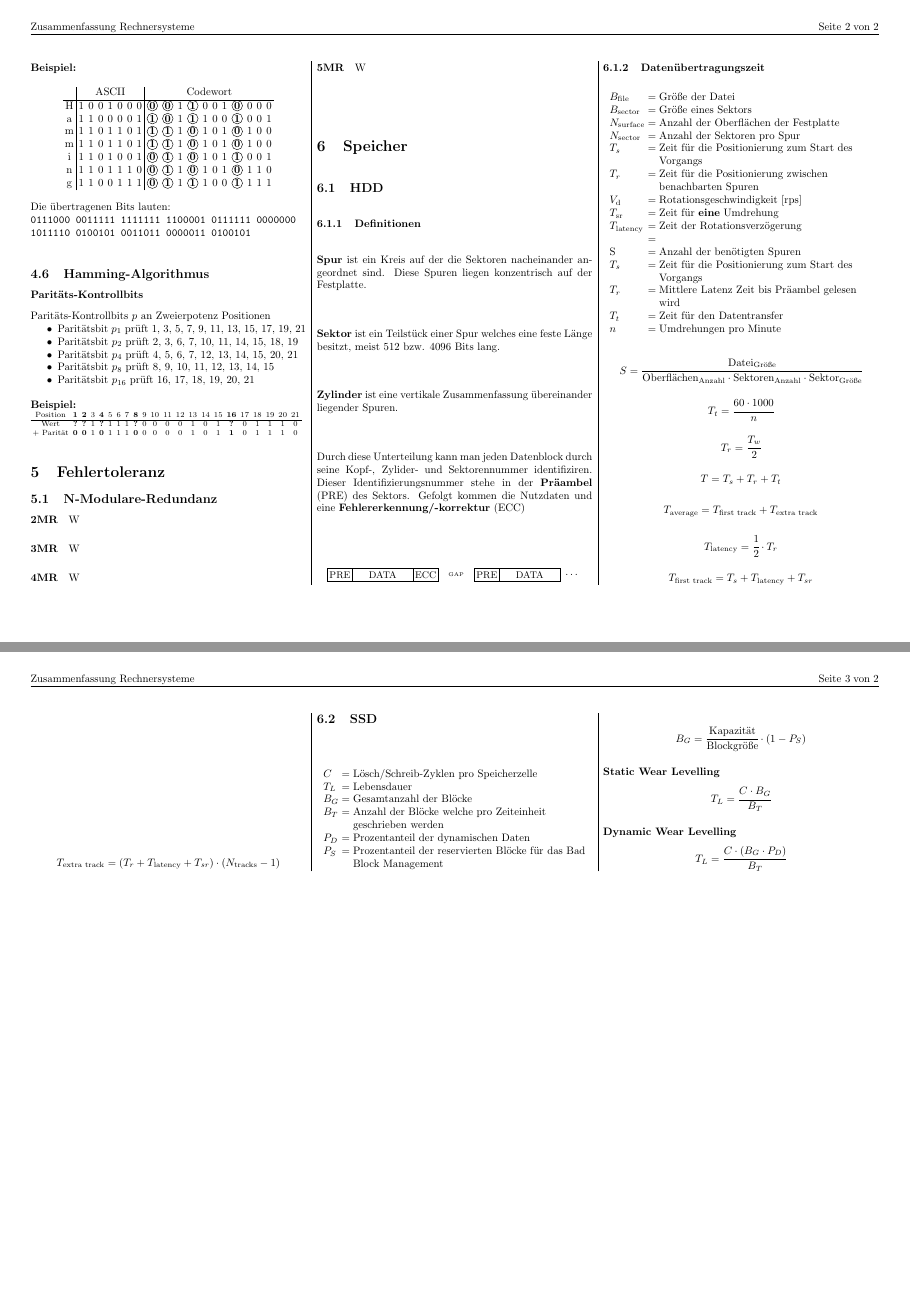
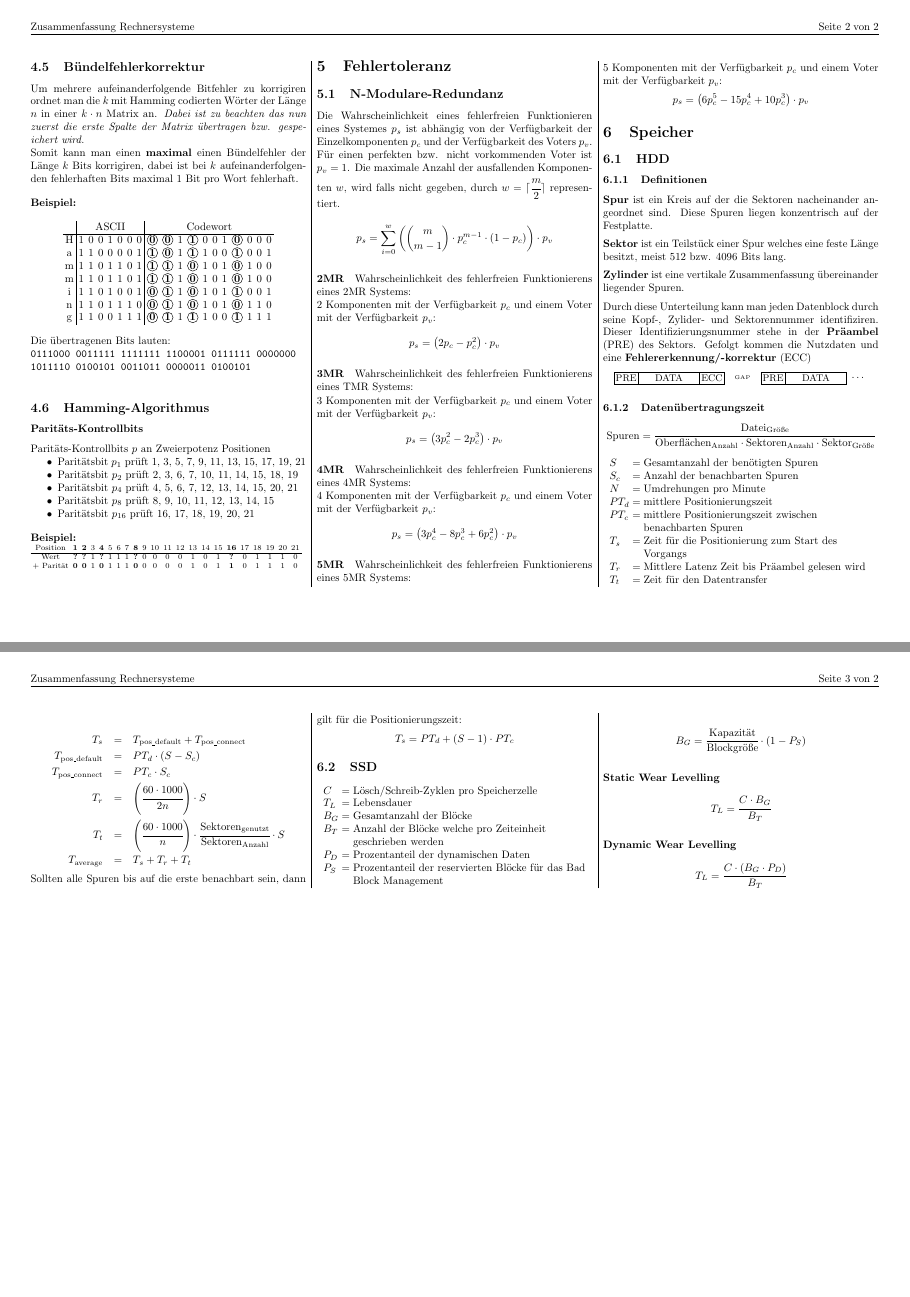
Before and after one commit to Louis9902/Workspace, a LaTeX document (Zusammenfassungen/Lehrplansemester-03/Rechnersysteme.tex): pages 2 and 3 of 3, joined at a grey line. Compiled offline with pdfLaTeX.

Commit message:
made some progress in Rechnersysteme

```diff
--- a/Zusammenfassungen/Lehrplansemester-03/Rechnersysteme.tex
+++ b/Zusammenfassungen/Lehrplansemester-03/Rechnersysteme.tex
@@ -171,7 +184,7 @@
         \subsection{Bündelfehlerkorrektur}
         Um mehrere aufeinanderfolgende Bitfehler zu korrigiren ordnet man die $k$ mit Hamming codierten Wörter der Länge $n$ in einer $k \cdot n$ Matrix an.
         \emph{Dabei ist zu beachten das nun zuerst die erste Spalte der Matrix übertragen bzw. gespeichert wird.} \par
-        Smit kann man einen \textbf{maximal} einen Bündelfehler der Länge $k$ Bits korrigiren, dabei ist bei $k$ aufeinanderfolgenden fehlerhaften Bits maximal 1 Bit pro Wort fehlerhaft.
+        Somit kann man einen \textbf{maximal} einen Bündelfehler der Länge $k$ Bits korrigiren, dabei ist bei $k$ aufeinanderfolgenden fehlerhaften Bits maximal 1 Bit pro Wort fehlerhaft.
         \begin{example}
          \begin{center}
             \begingroup\setlength\tabcolsep{2pt}
@@ -220,13 +233,36 @@
         \section{Fehlertoleranz}
 
         \subsection{N-Modulare-Redundanz}
-        \paragraph{2MR} W
+        Die Wahrscheinlichkeit eines fehlerfreien Funktionieren eines Systemes $p_{s}$ ist abhängig von der Verfügbarkeit der Einzelkomponenten $p_{c}$ und der Verfügbarkeit des Voters $p_{v}$. Für einen perfekten bzw. nicht vorkommenden Voter ist $p_{v} = 1$.
+        Die maximale Anzahl der ausfallenden Komponenten $w$, wird falls nicht gegeben, durch $w = \lceil \cfrac{m}{2} \rceil$ representiert.
 
-        \paragraph{3MR} W
+        \[
+         p_{s} = \sum_{i = 0}^{w} \left( \binom{m}{m - 1} \cdot p_{c}^{m - 1} \cdot (1 - p_{c}) \right) \cdot p_{v}
+        \]
 
-        \paragraph{4MR} W
+        \paragraph{2MR} Wahrscheinlichkeit des fehlerfreien Funktionierens eines 2MR Systems:\par
+        2 Komponenten mit der Verfügbarkeit $p_{c}$ und einem Voter mit der Verfügbarkeit $p_{v}$:
+        \[
+         p_{s} = \left(2 p_{c} - p_{c}^{2} \right) \cdot p_{v}
+        \]
 
-        \paragraph{5MR} W
+        \paragraph{3MR} Wahrscheinlichkeit des fehlerfreien Funktionierens eines TMR Systems:\par
+        3 Komponenten mit der Verfügbarkeit $p_{c}$ und einem Voter mit der Verfügbarkeit $p_{v}$:
+        \[
+         p_{s} = \left(3 p_{c}^{2} - 2 p_{c}^{3} \right) \cdot p_{v}
+        \]
+
+        \paragraph{4MR} Wahrscheinlichkeit des fehlerfreien Funktionierens eines 4MR Systems:\par
+        4 Komponenten mit der Verfügbarkeit $p_{c}$ und einem Voter mit der Verfügbarkeit $p_{v}$:
+        \[
+         p_{s} = \left(3 p_{c}^{4} - 8 p_{c}^{3} + 6 p_{c}^{2} \right) \cdot p_{v}
+        \]
+
+        \paragraph{5MR} Wahrscheinlichkeit des fehlerfreien Funktionierens eines 5MR Systems:\par
+        5 Komponenten mit der Verfügbarkeit $p_{c}$ und einem Voter mit der Verfügbarkeit $p_{v}$:
+        \[
+         p_{s} = \left(6 p_{c}^{5} - 15 p_{c}^{4} + 10 p_{c}^{3} \right) \cdot p_{v}
+        \]
 
         \section{Speicher}
 
@@ -256,68 +292,33 @@
         \end{center}
 
         \subsubsection{Datenübertragungszeit}
+
+        \[
+        \text{Spuren} = \cfrac{\text{Datei}_\text{Größe}}{\text{Oberflächen}_\text{Anzahl} \cdot \text{Sektoren}_\text{Anzahl} \cdot \text{Sektor}_\text{Größe}}
+        \]
+
         \begin{conditions}
-            $$B_{\text{file}}$$ & Größe der Datei\\
-            $$B_{\text{sector}}$$ & Größe eines Sektors \\
-            $$N_{\text{surface}}$$ & Anzahl der Oberflächen der Festplatte \\
-            $$N_{\text{sector}}$$ & Anzahl der Sektoren pro Spur \\
-            $$T_{s}$$ & Zeit für die Positionierung zum Start des Vorgangs \\
-            $$T_{r}$$ & Zeit für die Positionierung zwischen benachbarten Spuren \\
-            $$V_{\text{d}}$$ & Rotationsgeschwindigkeit [rps] \\
-            $$T_{\text{sr}}$$ & Zeit für \textbf{eine} Umdrehung \\
-            $$T_{\text{latency}}$$ & Zeit der Rotationsverzögerung \\
-            \\
-            $S$ & Anzahl der benötigten Spuren \\
+            $$S$$ & Gesamtanzahl der benötigten Spuren \\
+            $$S_{c}$$ & Anzahl der benachbarten Spuren \\
+            $$N$$ & Umdrehungen pro Minute \\
+            $$PT_{d}$$ & mittlere Positionierungszeit \\
+            $$PT_{c}$$ & mittlere Positionierungszeit zwischen benachbarten Spuren \\
             $$T_{s}$$ & Zeit für die Positionierung zum Start des Vorgangs \\
             $$T_{r}$$ & Mittlere Latenz Zeit bis Präambel gelesen wird \\
-            $$T_{t}$$ & Zeit für den Datentransfer \\
-            $$n$$ & Umdrehungen pro Minute
+            $$T_{t}$$ & Zeit für den Datentransfer \
         \end{conditions}
-
+        \begin{eqnarray}
+         T_{s} &=& T_{\text{pos\_default}} + T_{\text{pos\_connect}}                                                                            \nonumber   \\
+         T_{\text{pos\_default}} &=& PT_{d} \cdot \left( S - S_{c} \right)                                                                      \nonumber   \\
+         T_{\text{pos\_connect}} &=& PT_{c} \cdot S_{c}                                                                                         \nonumber   \\
+         T_{r} &=& \left( \cfrac{60 \cdot 1000}{2n} \right) \cdot S                                                                             \nonumber   \\
+         T_{t} &=& \left( \cfrac{60 \cdot 1000}{n} \right) \cdot \cfrac{\text{Sektoren}_\text{genutzt}}{\text{Sektoren}_\text{Anzahl}} \cdot S  \nonumber   \\
+         T_{\text{average}} &=& T_{s} + T_{r} + T_{t}                                                                                           \nonumber
+        \end{eqnarray}
+        Sollten alle Spuren bis auf die erste benachbart sein, dann gilt für die Positionierungszeit:
         \[
-        S = \cfrac{\text{Datei}_\text{Größe}}{\text{Oberflächen}_\text{Anzahl} \cdot \text{Sektoren}_\text{Anzahl} \cdot \text{Sektor}_\text{Größe}}
+         T_{s} = PT_{d} + (S - 1) \cdot PT_{c}
         \]
-
-        \[
-        T_{t} = \cfrac{60 \cdot 1000}{n}
-        \]
-
-        \[
-        T_{r} = \cfrac{T_{w}}{2}
-        \]
-
-
-
-        \[
-        T = T_{s} + T_{r} + T_{t}
-        \]
-
-
-        \[
-        T_{\text{average}} = T_{\text{first track}} + T_{\text{extra track}}
-        \]
-
-        \[
-        T_{\text{latency}} = \cfrac{1}{2} \cdot T_{r}
-        \]
-
-        \[
-        T_{\text{first track}} = T_{s} + T_{\text{latency}} + T_{sr}
-        \]
-
-        \[
-        T_{\text{extra track}} = ( T_{r} + T_{\text{latency}} + T_{sr} ) \cdot ( N_{\text{tracks}} - 1 )
-        \]
-
-
-
-
-
-%         \begin{align}
-%             T_{average} &=& \nonumber\\
-%             & ( T_{ps} + T_{\text{latency}} + T_{sr} ) \nonumber\\
-%             & \quad + [( T_{pn} + T_{\text{latency}} + T_{sr} ) \cdot ( N_{\text{tracks}} - 1 )] \nonumber
-%         \end{align}
 
 
         \subsection{SSD}
```
Also changed, not shown: Zusammenfassungen/Lehrplansemester-03/Rechnersysteme.tex (13 more changed lines).
